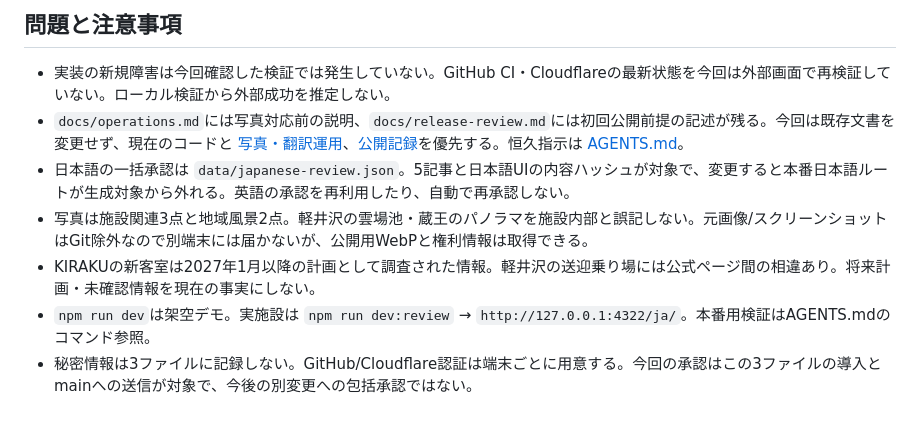
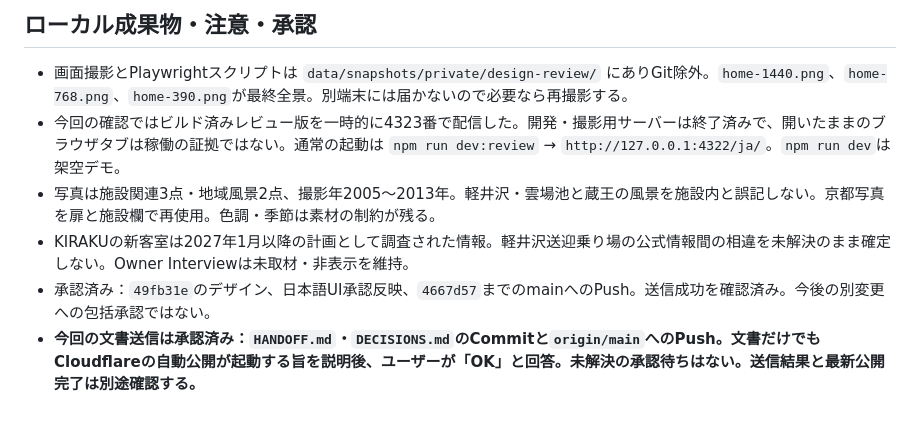
Before and after one commit to mr-tairant/oyado-research, a Markdown page: HANDOFF.md, the part around one of its changes. Drawn GitHub-style.

```diff
--- a/HANDOFF.md
+++ b/HANDOFF.md
@@ -55,10 +45,9 @@ OYADO JOURNALは日本の宿を紹介するAstro静的メディア。承認済
 
-## 問題と注意事項
+## ローカル成果物・注意・承認
 
-- 実装の新規障害は今回確認した検証では発生していない。GitHub CI・Cloudflareの最新状態を今回は外部画面で再検証していない。ローカル検証から外部成功を推定しない。
-- `docs/operations.md`には写真対応前の説明、`docs/release-review.md`には初回公開前提の記述が残る。今回は既存文書を変更せず、現在のコードと [写真・翻訳運用](docs/photography.md)、[公開記録](docs/release-status.md)を優先する。恒久指示は [AGENTS.md](AGENTS.md)。
-- 日本語の一括承認は `data/japanese-review.json`。5記事と日本語UIの内容ハッシュが対象で、変更すると本番日本語ルートが生成対象から外れる。英語の承認を再利用したり、自動で再承認しない。
-- 写真は施設関連3点と地域風景2点。軽井沢の雲場池・蔵王のパノラマを施設内部と誤記しない。元画像/スクリーンショットはGit除外なので別端末には届かないが、公開用WebPと権利情報は取得できる。
-- KIRAKUの新客室は2027年1月以降の計画として調査された情報。軽井沢の送迎乗り場には公式ページ間の相違あり。将来計画・未確認情報を現在の事実にしない。
-- `npm run dev`は架空デモ。実施設は `npm run dev:review` → `http://127.0.0.1:4322/ja/`。本番用検証はAGENTS.mdのコマンド参照。
-- 秘密情報は3ファイルに記録しない。GitHub/Cloudflare認証は端末ごとに用意する。今回の承認はこの3ファイルの導入とmainへの送信が対象で、今後の別変更への包括承認ではない。
+- 画面撮影とPlaywrightスクリプトは `data/snapshots/private/design-review/` にありGit除外。`home-1440.png`、`home-768.png`、`home-390.png`が最終全景。別端末には届かないので必要なら再撮影する。
+- 今回の確認ではビルド済みレビュー版を一時的に4323番で配信した。開発・撮影用サーバーは終了済みで、開いたままのブラウザタブは稼働の証拠ではない。通常の起動は `npm run dev:review` → `http://127.0.0.1:4322/ja/`。`npm run dev`は架空デモ。
+- 写真は施設関連3点・地域風景2点、撮影年2005〜2013年。軽井沢・雲場池と蔵王の風景を施設内と誤記しない。京都写真を扉と施設欄で再使用。色調・季節は素材の制約が残る。
+- KIRAKUの新客室は2027年1月以降の計画として調査された情報。軽井沢送迎乗り場の公式情報間の相違を未解決のまま確定しない。Owner Interviewは未取材・非表示を維持。
+- 承認済み：`49fb31e`のデザイン、日本語UI承認反映、`4667d57`までのmainへのPush。送信成功を確認済み。今後の別変更への包括承認ではない。
+- **今回の文書送信は承認済み：`HANDOFF.md`・`DECISIONS.md`のCommitと`origin/main`へのPush。文書だけでもCloudflareの自動公開が起動する旨を説明後、ユーザーが「OK」と回答。未解決の承認待ちはない。送信結果と最新公開完了は別途確認する。**
```
Also changed, not shown: other parts of HANDOFF.md (+27 -37 lines), DECISIONS.md (+10 -0 lines).
